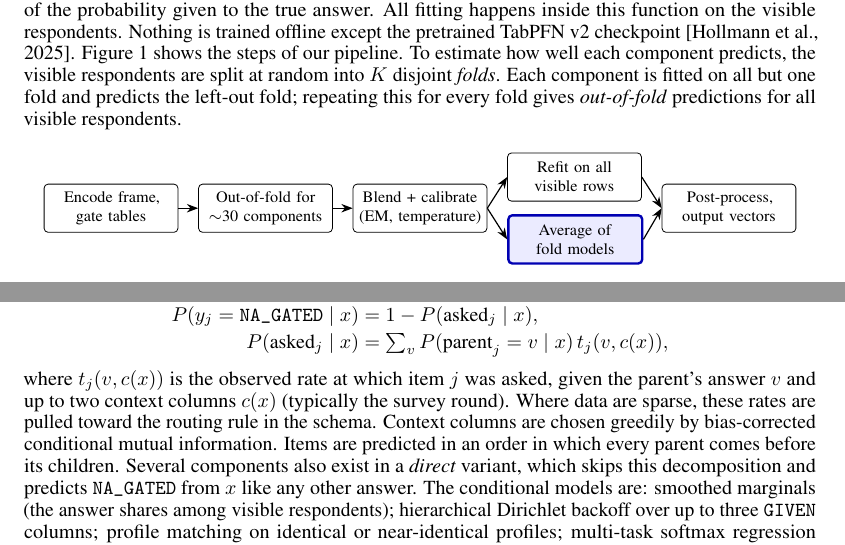
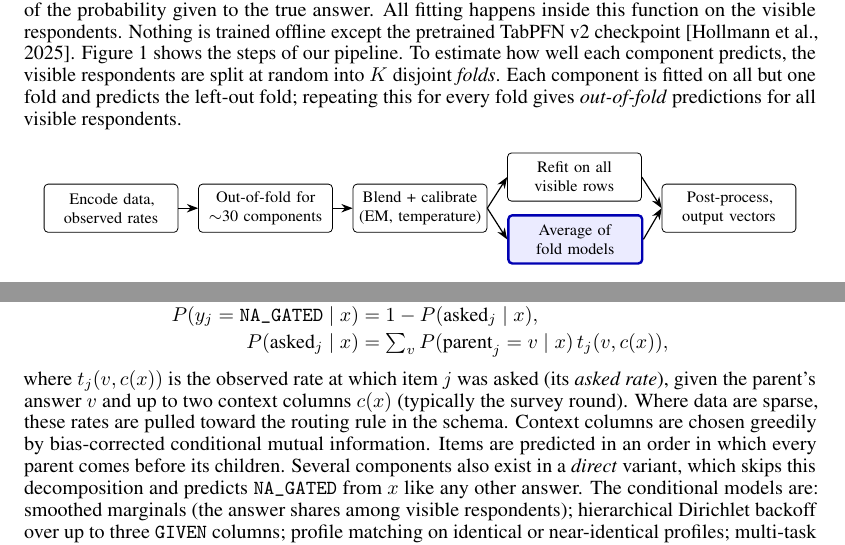
Before and after one commit to Lxagvaa/simulacrabench-nile, a LaTeX paper (report/main.tex): two parts of page 2 of 6, joined at a grey line, cut so that both start at the same text. Compiled offline with pdfLaTeX.

Commit message:
Report: final wording again

```diff
--- a/report/main.tex
+++ b/report/main.tex
@@ -115,7 +115,7 @@ is fitted on all but one fold and predicts the left-out fold; repeating this for
       box/.style={draw, rounded corners=2pt, align=center, minimum height=0.85cm, text width=2.15cm, font=\footnotesize},
       acc/.style={box, draw=blue!70!black, fill=blue!8, very thick},
       arr/.style={-{Stealth[length=2mm]}, semithick}, node distance=0.35cm]
-    \node[box] (enc) {Encode frame,\\ gate tables};
+    \node[box] (enc) {Encode data,\\ observed rates};
     \node[box, right=of enc] (oof) {Out-of-fold for\\ $\sim$30 components};
     \node[box, right=of oof] (bl) {Blend + calibrate\\ (EM, temperature)};
     \node[box, right=of bl, yshift=0.55cm] (rf) {Refit on all\\ visible rows};
@@ -151,7 +151,7 @@ P(y_j = v \mid x) &= P(\text{asked}_j \mid x)\, P(v \mid \text{asked}_j, x),\\
 P(y_j = \texttt{NA\_GATED} \mid x) &= 1 - P(\text{asked}_j \mid x),\\
 P(\text{asked}_j \mid x) &= \textstyle\sum_v P(\text{parent}_j = v \mid x)\, t_j(v, c(x)),
 \end{align*}
-where $t_j(v, c(x))$ is the observed rate at which item $j$ was asked, given the parent's answer $v$
+where $t_j(v, c(x))$ is the observed rate at which item $j$ was asked (its \emph{asked rate}), given the parent's answer $v$
 and up to two context columns $c(x)$ (typically the survey round). Where data are sparse, these
 rates are pulled toward the routing rule in the schema. Context columns are chosen greedily by
 bias-corrected conditional mutual information. Items are predicted in an order in which every
```
Also changed, not shown: report/main.pdf, report/main.tex (2 more changed lines).
